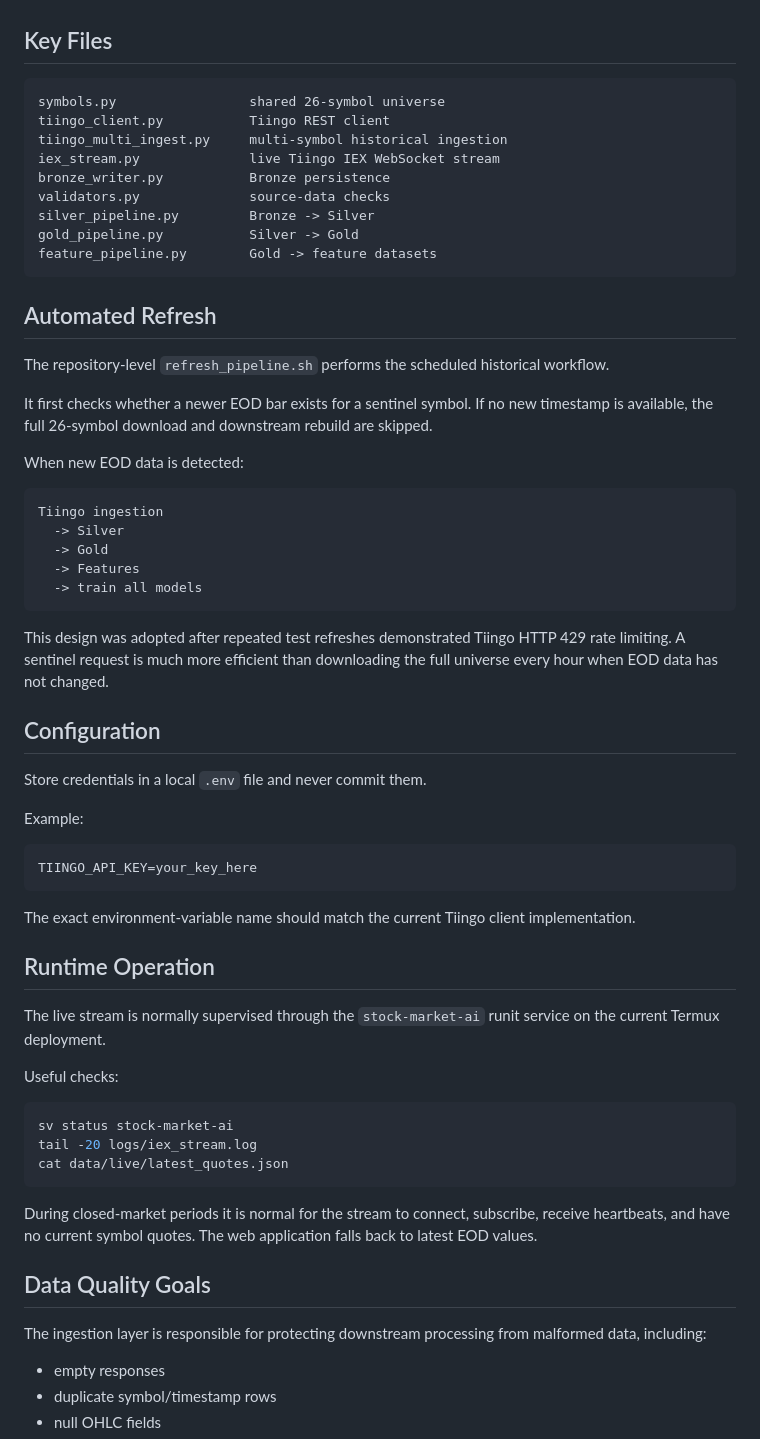
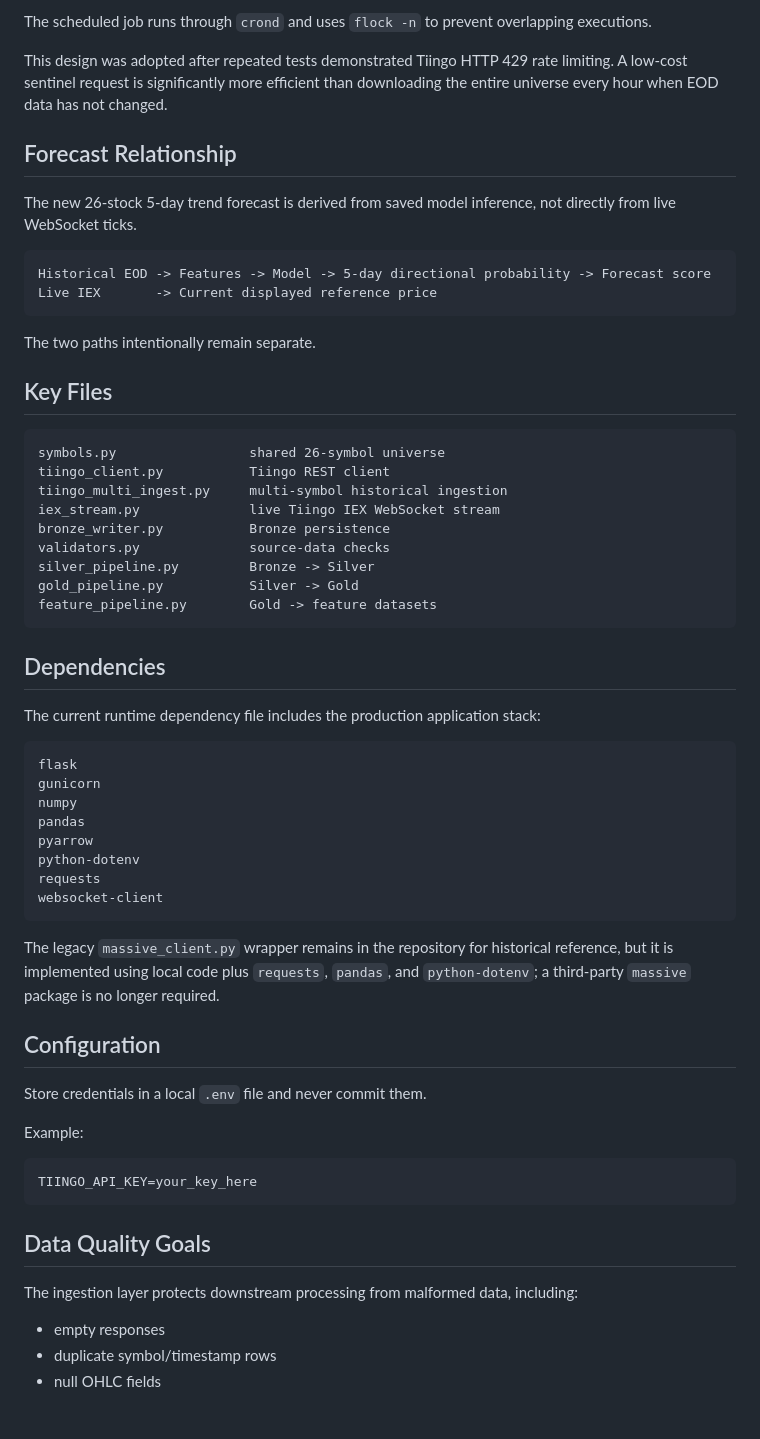
Before and after one commit to merajasari/Data-Shepherd-Engineering, a Markdown page: stock-market-ai-platform/data-ingestion/README.md, the part around one of its changes. Rendered like a GitHub page; blank space fills up the shorter version.

Commit message:
Update ingestion docs for production deployment

````diff
--- a/stock-market-ai-platform/data-ingestion/README.md
+++ b/stock-market-ai-platform/data-ingestion/README.md
@@ -51,3 +89,17 @@ The live cache is not committed to Git.
+The scheduled job runs through `crond` and uses `flock -n` to prevent overlapping executions.
+
+This design was adopted after repeated tests demonstrated Tiingo HTTP 429 rate limiting. A low-cost sentinel request is significantly more efficient than downloading the entire universe every hour when EOD data has not changed.
+
+## Forecast Relationship
+
+The new 26-stock 5-day trend forecast is derived from saved model inference, not directly from live WebSocket ticks.
+
+```text
+Historical EOD -> Features -> Model -> 5-day directional probability -> Forecast score
+Live IEX       -> Current displayed reference price
+```
+
+The two paths intentionally remain separate.
 
 ## Key Files
 
@@ -63,23 +115,22 @@ gold_pipeline.py           Silver -> Gold
 feature_pipeline.py        Gold -> feature datasets
 ```
 
-## Automated Refresh
+## Dependencies
 
-The repository-level `refresh_pipeline.sh` performs the scheduled historical workflow.
-
-It first checks whether a newer EOD bar exists for a sentinel symbol. If no new timestamp is available, the full 26-symbol download and downstream rebuild are skipped.
-
-When new EOD data is detected:
+The current runtime dependency file includes the production application stack:
 
 ```text
-Tiingo ingestion
-  -> Silver
-  -> Gold
-  -> Features
-  -> train all models
+flask
+gunicorn
+numpy
+pandas
+pyarrow
+python-dotenv
+requests
+websocket-client
 ```
 
-This design was adopted after repeated test refreshes demonstrated Tiingo HTTP 429 rate limiting. A sentinel request is much more efficient than downloading the full universe every hour when EOD data has not changed.
+The legacy `massive_client.py` wrapper remains in the repository for historical reference, but it is implemented using local code plus `requests`, `pandas`, and `python-dotenv`; a third-party `massive` package is no longer required.
 
 ## Configuration
 
@@ -91,25 +142,9 @@ Example:
 TIINGO_API_KEY=your_key_here
 ```
 
-The exact environment-variable name should match the current Tiingo client implementation.
-
-## Runtime Operation
-
-The live stream is normally supervised through the `stock-market-ai` runit service on the current Termux deployment.
-
-Useful checks:
-
-```bash
-sv status stock-market-ai
-tail -20 logs/iex_stream.log
-cat data/live/latest_quotes.json
-```
-
-During closed-market periods it is normal for the stream to connect, subscribe, receive heartbeats, and have no current symbol quotes. The web application falls back to latest EOD values.
-
 ## Data Quality Goals
 
-The ingestion layer is responsible for protecting downstream processing from malformed data, including:
+The ingestion layer protects downstream processing from malformed data, including:
 
 - empty responses
 - duplicate symbol/timestamp rows
````
Also changed, not shown: other parts of stock-market-ai-platform/data-ingestion/README.md (+44 -6 lines).
